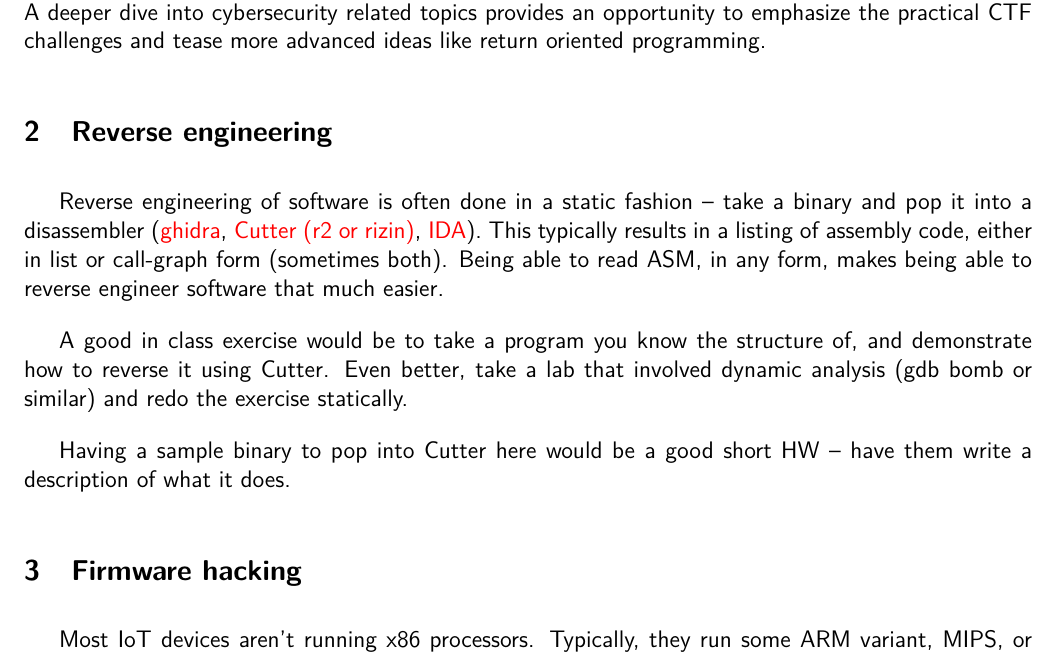
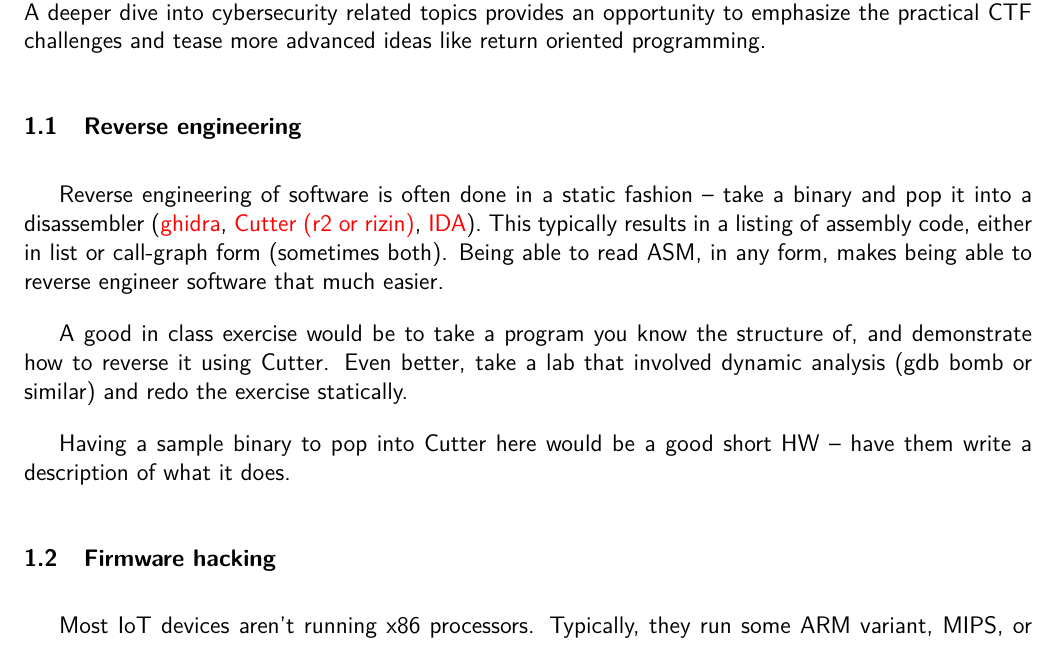
Before and after one commit to ascholerChemeketa/CS205Outline, a LaTeX document (CS205Outline.tex): part of page 12 of 15, cut so that both start at the same text. Compiled offline with pdfLaTeX.

Commit message:
fixed an oops

```diff
--- a/CS205Outline.tex
+++ b/CS205Outline.tex
@@ -339,14 +340,14 @@
 
 	Cybersecurity related knowledge and skills are undergoing a rapid increase in interest among students and employers. Many code level security topics depend directly on the knowledge and skills in this course. A deeper dive into cybersecurity related topics provides an opportunity to emphasize the practical CTF challenges and tease more advanced ideas like return oriented programming.
 
-    \subsection{Reverse engineering}
+    \subsubsection{Reverse engineering}
     Reverse engineering of software is often done in a static fashion -- take a binary and pop it into a disassembler (\href{https://ghidra-sre.org/}{ghidra}, \href{https://cutter.re/}{Cutter (r2 or rizin)}, \href{https://www.hex-rays.com/products/ida/}{IDA}). This typically results in a listing of assembly code, either in list or call-graph form (sometimes both). Being able to read ASM, in any form, makes being able to reverse engineer software that much easier.
 
     A good in class exercise would be to take a program you know the structure of, and demonstrate how to reverse it using Cutter. Even better, take a lab that involved dynamic analysis (gdb bomb or similar) and redo the exercise statically.
 
     Having a sample binary to pop into Cutter here would be a good short HW -- have them write a description of what it does.
 
-    \subsection{Firmware hacking}
+    \subsubsection{Firmware hacking}
 
     Most IoT devices aren't running x86 processors. Typically, they run some ARM variant, MIPS, or PPC. While this class doesn't cover those other architectures, knowledge of ASM is cross-functional. In other words, knowing ANY assembly language makes it easier to learn assembly language.
 
```
Also changed, not shown: CS205Outline.tex (3 more changed lines).
